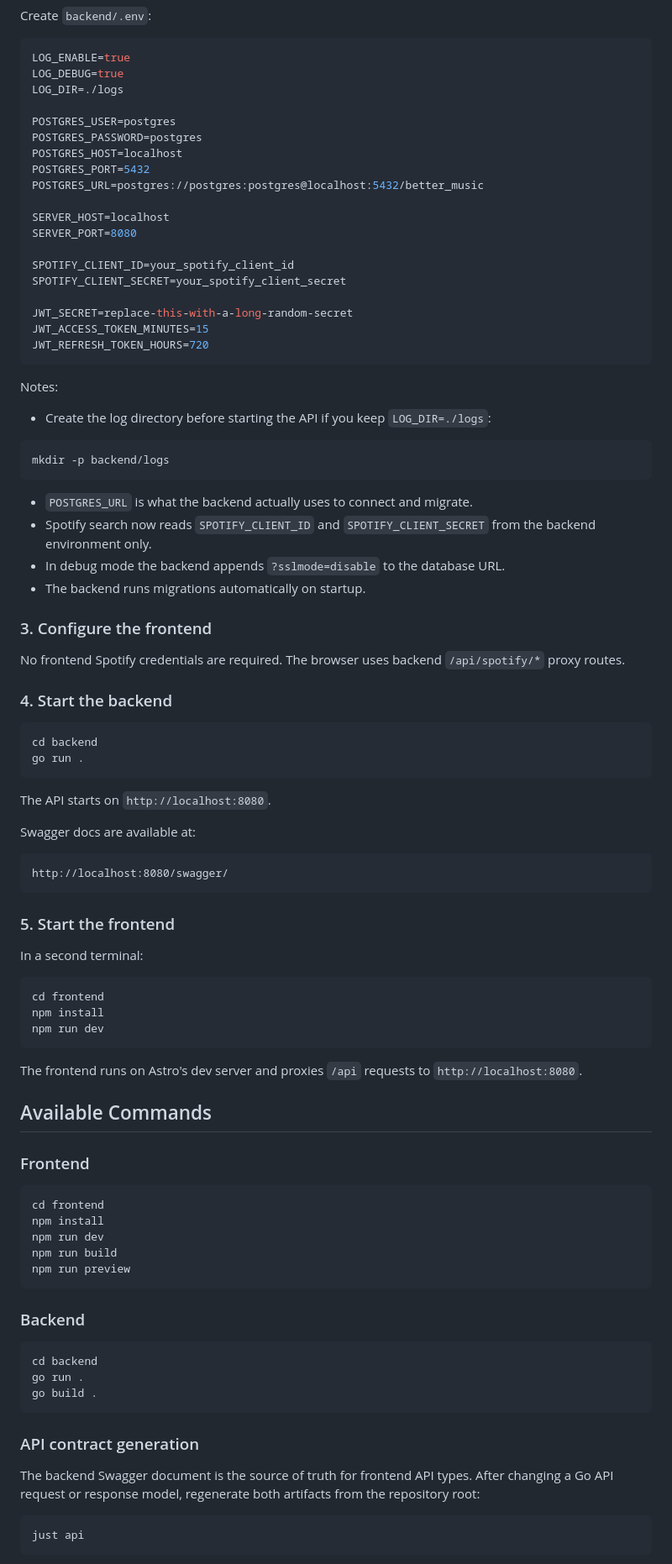
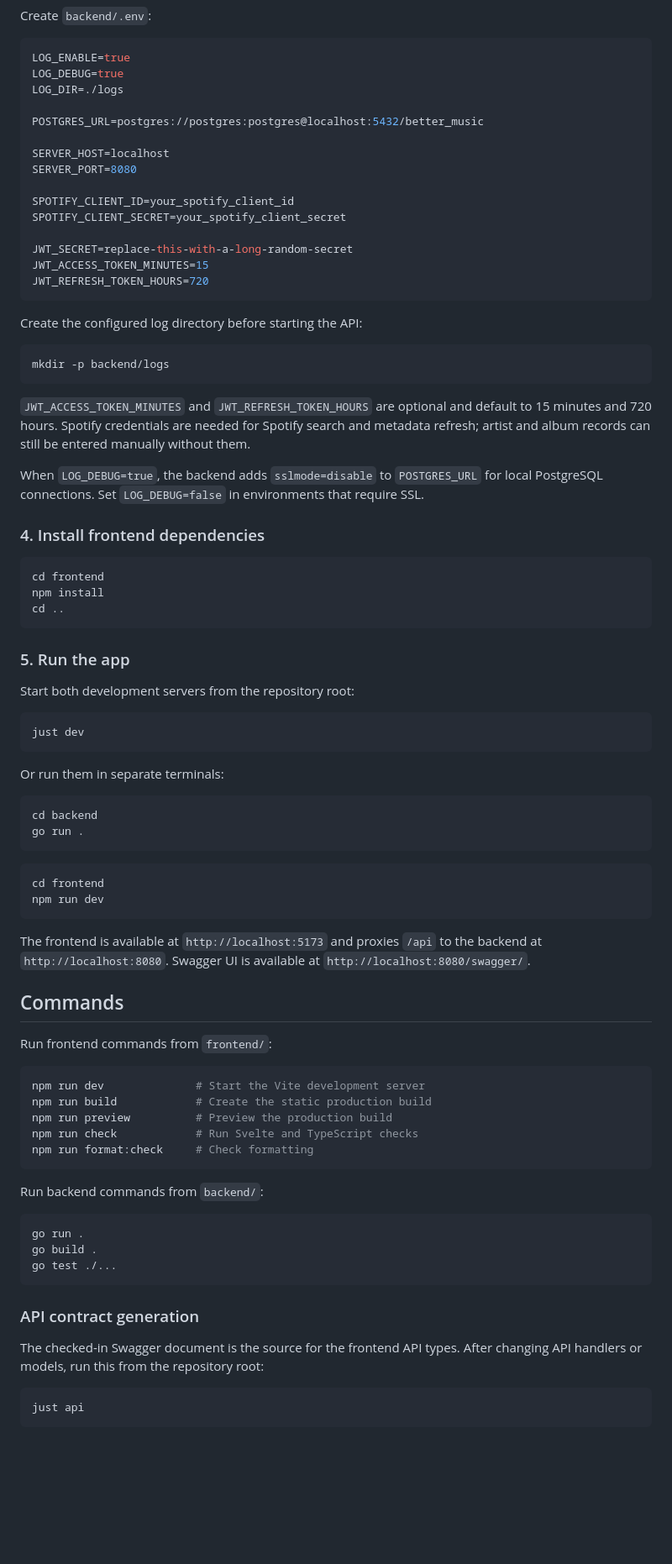
Before and after one commit to Chanadu/better-music, a Markdown page: README.md, the part around one of its changes. Shown at 84% size. GitHub-like rendering; blank space fills up the shorter version.

````diff
--- a/README.md
+++ b/README.md
@@ -134,10 +79,6 @@ LOG_ENABLE=true
 LOG_DEBUG=true
 LOG_DIR=./logs
 
-POSTGRES_USER=postgres
-POSTGRES_PASSWORD=postgres
-POSTGRES_HOST=localhost
-POSTGRES_PORT=5432
 POSTGRES_URL=postgres://postgres:postgres@localhost:5432/better_music
 
 SERVER_HOST=localhost
@@ -151,73 +92,69 @@ JWT_ACCESS_TOKEN_MINUTES=15
 JWT_REFRESH_TOKEN_HOURS=720
 ```
 
-Notes:
-
-- Create the log directory before starting the API if you keep `LOG_DIR=./logs`:
+Create the configured log directory before starting the API:
 
 ```bash
 mkdir -p backend/logs
 ```
 
-- `POSTGRES_URL` is what the backend actually uses to connect and migrate.
-- Spotify search now reads `SPOTIFY_CLIENT_ID` and `SPOTIFY_CLIENT_SECRET` from the backend environment only.
-- In debug mode the backend appends `?sslmode=disable` to the database URL.
-- The backend runs migrations automatically on startup.
+`JWT_ACCESS_TOKEN_MINUTES` and `JWT_REFRESH_TOKEN_HOURS` are optional and default to 15 minutes and 720 hours. Spotify credentials are needed for Spotify search and metadata refresh; artist and album records can still be entered manually without them.
 
-### 3. Configure the frontend
+When `LOG_DEBUG=true`, the backend adds `sslmode=disable` to `POSTGRES_URL` for local PostgreSQL connections. Set `LOG_DEBUG=false` in environments that require SSL.
 
-No frontend Spotify credentials are required. The browser uses backend `/api/spotify/*` proxy routes.
+### 4. Install frontend dependencies
 
-### 4. Start the backend
+```bash
+cd frontend
+npm install
+cd ..
+```
+
+### 5. Run the app
+
+Start both development servers from the repository root:
+
+```bash
+just dev
+```
+
+Or run them in separate terminals:
 
 ```bash
 cd backend
 go run .
 ```
 
-The API starts on `http://localhost:8080`.
-
-Swagger docs are available at:
-
-```text
-http://localhost:8080/swagger/
-```
-
-### 5. Start the frontend
-
-In a second terminal:
-
 ```bash
 cd frontend
-npm install
 npm run dev
 ```
 
-The frontend runs on Astro's dev server and proxies `/api` requests to `http://localhost:8080`.
+The frontend is available at `http://localhost:5173` and proxies `/api` to the backend at `http://localhost:8080`. Swagger UI is available at `http://localhost:8080/swagger/`.
 
-## Available Commands
+## Commands
 
-### Frontend
+Run frontend commands from `frontend/`:
 
 ```bash
-cd frontend
-npm install
-npm run dev
-npm run build
-npm run preview
+npm run dev              # Start the Vite development server
+npm run build            # Create the static production build
+npm run preview          # Preview the production build
+npm run check            # Run Svelte and TypeScript checks
+npm run format:check     # Check formatting
 ```
 
-### Backend
+Run backend commands from `backend/`:
 
 ```bash
-cd backend
 go run .
 go build .
+go test ./...
 ```
 
 ### API contract generation
 
-The backend Swagger document is the source of truth for frontend API types. After changing a Go API request or response model, regenerate both artifacts from the repository root:
+The checked-in Swagger document is the source for the frontend API types. After changing API handlers or models, run this from the repository root:
 
 ```bash
 just api
````
Also changed, not shown: other parts of README.md (+71 -158 lines).
